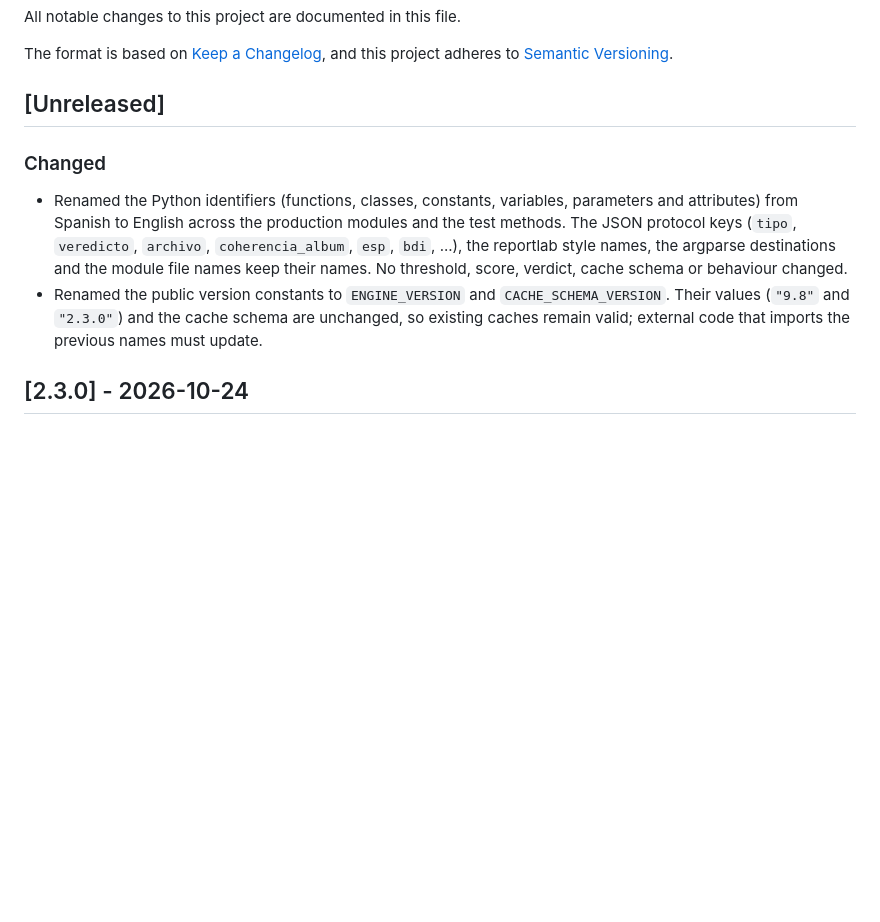
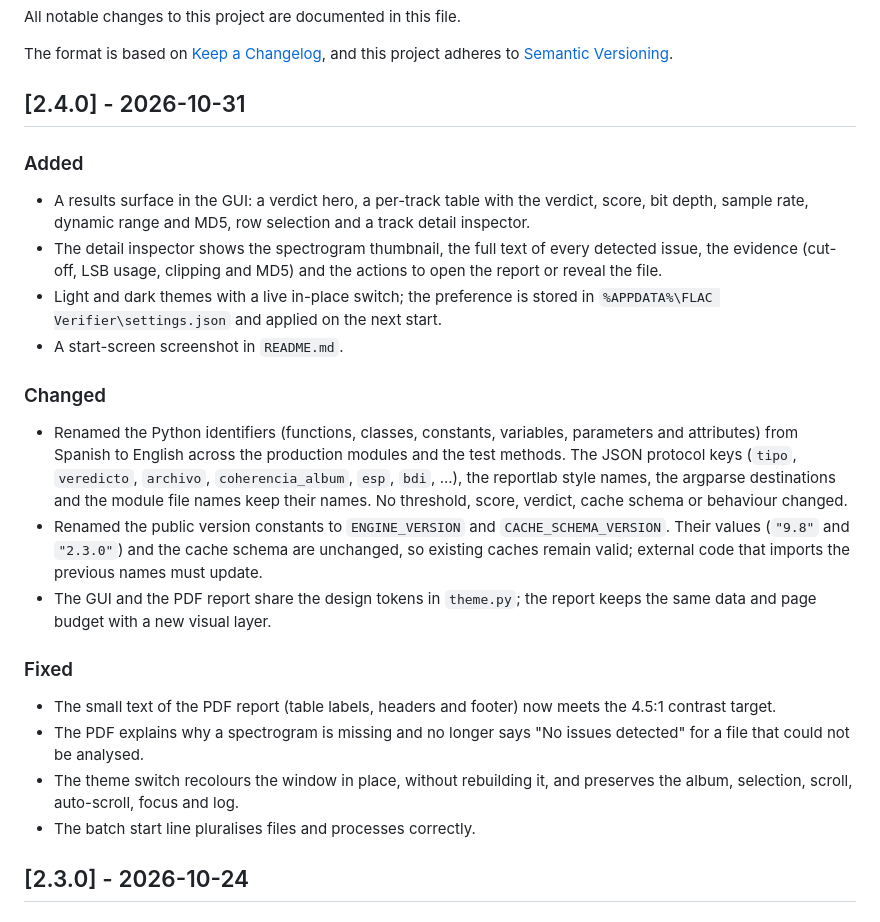
Before and after one commit to FraysKosher/flac-verifier, a Markdown page: CHANGELOG.md, the part around the change. Drawn GitHub-style; blank space fills up the shorter version.

```diff
--- a/CHANGELOG.md
+++ b/CHANGELOG.md
@@ -5,7 +5,19 @@ All notable changes to this project are documented in this file.
 The format is based on [Keep a Changelog](https://keepachangelog.com/en/1.1.0/),
 and this project adheres to [Semantic Versioning](https://semver.org/spec/v2.0.0.html).
 
-## [Unreleased]
+## [2.4.0] - 2026-10-31
+
+### Added
+
+- A results surface in the GUI: a verdict hero, a per-track table with the
+  verdict, score, bit depth, sample rate, dynamic range and MD5, row selection
+  and a track detail inspector.
+- The detail inspector shows the spectrogram thumbnail, the full text of every
+  detected issue, the evidence (cut-off, LSB usage, clipping and MD5) and the
+  actions to open the report or reveal the file.
+- Light and dark themes with a live in-place switch; the preference is stored
+  in `%APPDATA%\FLAC Verifier\settings.json` and applied on the next start.
+- A start-screen screenshot in `README.md`.
 
 ### Changed
 
@@ -19,6 +31,18 @@ and this project adheres to [Semantic Versioning](https://semver.org/spec/v2.0.0
   `CACHE_SCHEMA_VERSION`. Their values (`"9.8"` and `"2.3.0"`) and the cache
   schema are unchanged, so existing caches remain valid; external code that
   imports the previous names must update.
+- The GUI and the PDF report share the design tokens in `theme.py`; the report
+  keeps the same data and page budget with a new visual layer.
+
+### Fixed
+
+- The small text of the PDF report (table labels, headers and footer) now meets
+  the 4.5:1 contrast target.
+- The PDF explains why a spectrogram is missing and no longer says "No issues
+  detected" for a file that could not be analysed.
+- The theme switch recolours the window in place, without rebuilding it, and
+  preserves the album, selection, scroll, auto-scroll, focus and log.
+- The batch start line pluralises files and processes correctly.
 
 ## [2.3.0] - 2026-10-24
 
```
Also changed, not shown: README.md (+14 -9 lines), docs/screenshots/start.png (added), 2 other files.
